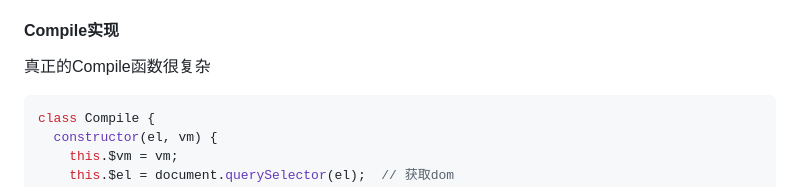
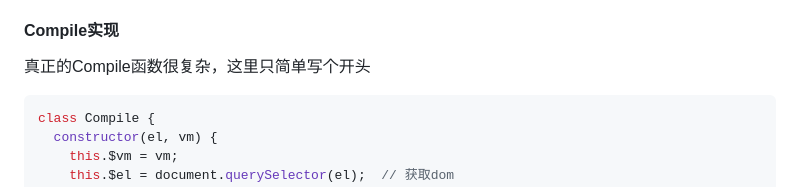
Before and after one commit to cycleccc/notes, a Markdown page: 面试题/VUE/响应式原理和数据双向绑定.md, the part around the change. Drawn GitHub-style.

Commit message:
vault backup: 2023-04-01 19:19:58

````diff
--- a/面试题/VUE/响应式原理和数据双向绑定.md
+++ b/面试题/VUE/响应式原理和数据双向绑定.md
@@ -128,7 +128,7 @@ compile函数也就是vue的编译过程，主要是将vue模板（template）
 
 总结来说，Vue的编译过程将模板转化为可执行的JavaScript代码，其中包括将模板解析成抽象语法树、进行静态分析、生成渲染函数和静态节点数组，并最终将它们封装在一个JavaScript模块中。这个过程主要是为了提高Vue的性能和开发效率，使得Vue能够更加高效地处理数据绑定和DOM渲染。
 #### Compile实现
-真正的Compile函数很复杂
+真正的Compile函数很复杂，这里只简单写个开头
 ```JavaScript
 class Compile {
   constructor(el, vm) {
````
